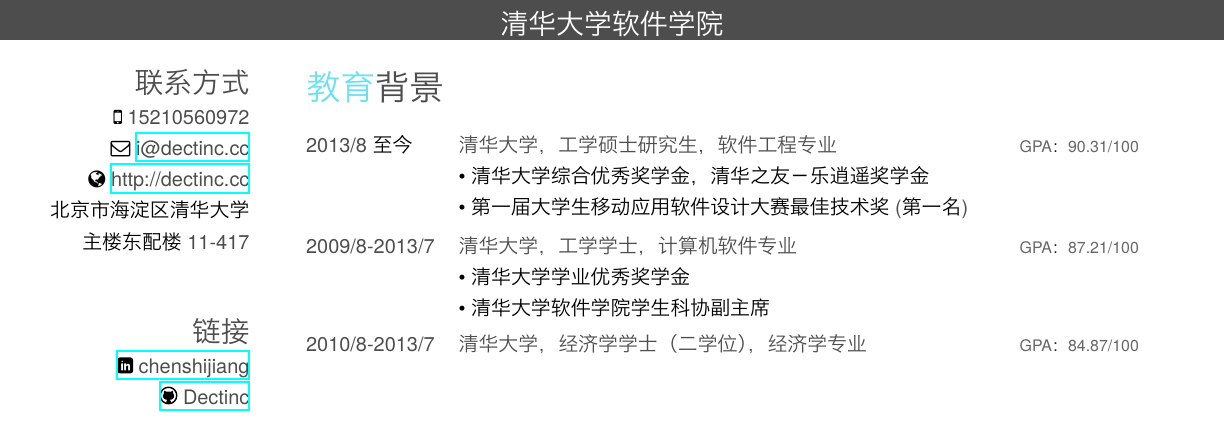
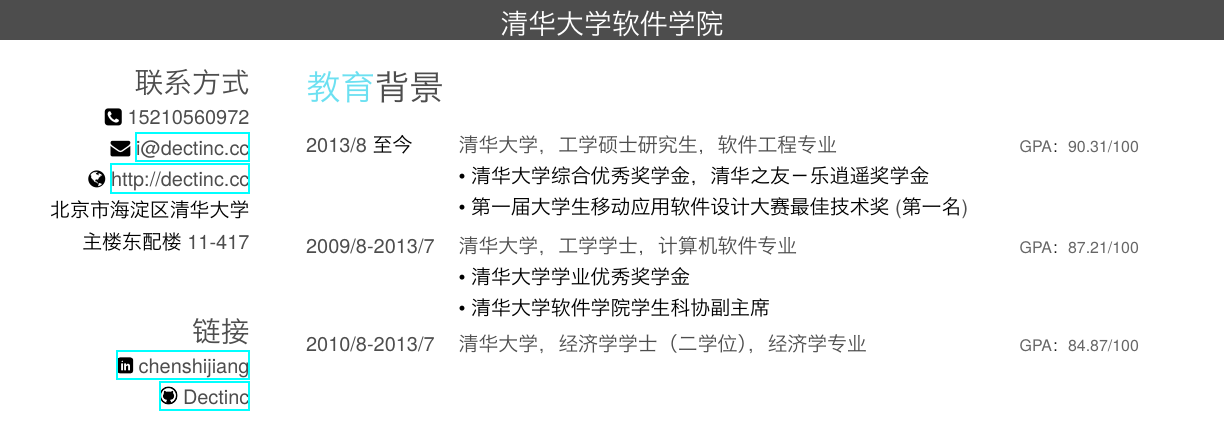
Before and after one commit to Dectinc/resume, a LaTeX CV (cv-cn.tex): part of the page, cut so that both start at the same text. The pictures show the PDF file cv-cn.pdf that the author committed with the source.

Commit message:
update icons

```diff
--- a/cv-cn.tex
+++ b/cv-cn.tex
@@ -13,8 +13,8 @@
     % 邮箱：\href{mailto:i@dectinc.cc}{i@dectinc.cc~~~~~~}
     % 主页：\href{http://dectinc.cc}{http://dectinc.cc~}
     % 电话：15210560972~~~~~
-    \faMobilePhone{~15210560972} % choose from faPhoneSign, faPhone,
-    \faEnvelope{~\href{mailto:i@dectinc.cc}{i@dectinc.cc}} % choose from faEnvelopeAlt or faEnvelope
+    \faPhoneSign{~15210560972} % choose from faPhoneSign, faPhone, faMobilePhone
+    \faEnvelopeAlt{~\href{mailto:i@dectinc.cc}{i@dectinc.cc}} % choose from faEnvelopeAlt or faEnvelope
     \faGlobe{~\href{http://dectinc.cc}{http://dectinc.cc}}
     % 电话：15210560972
     % 邮箱：\href{mailto:i@dectinc.cc}{i@dectinc.cc}
```
Also changed, not shown: cv-en.tex (+6 -2 lines), cv-cn.pdf, cv-en.pdf.
